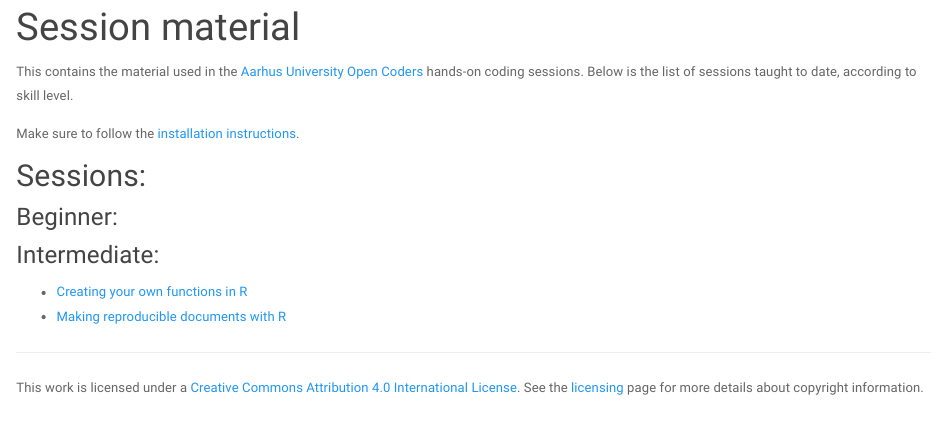
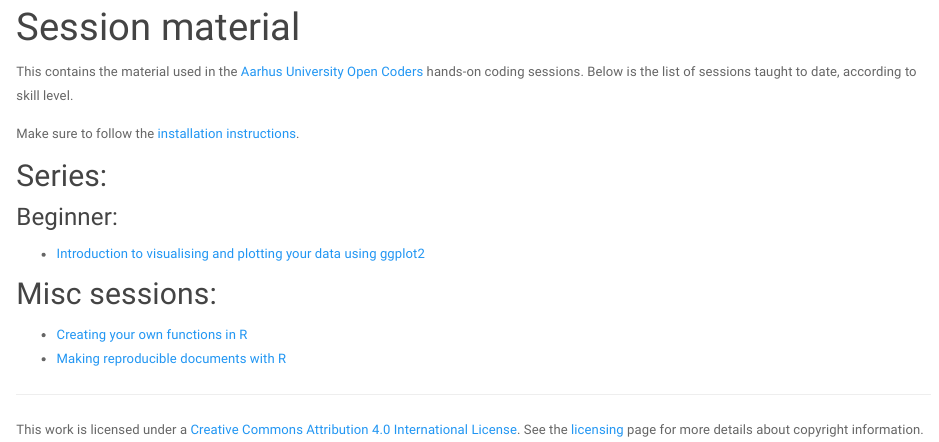
Before and after one commit to au-cru/content, an R Markdown document (index.Rmd): the page in a window 1100 px wide, from 90 px down. Rendered offline with R 4.5, knitr and Pandoc, with nearby package versions.

Commit message:
add Series section to index

```diff
--- a/index.Rmd
+++ b/index.Rmd
@@ -11,11 +11,13 @@ to skill level.
 
 Make sure to follow the [installation instructions](installation.html).
 
-## Sessions:
+## Series:
 
 ### Beginner:
 
-### Intermediate:
+- [Introduction to visualising and plotting your data using ggplot2](intro-ggplot2.html)
+
+## Misc sessions:
 
 - [Creating your own functions in R](functions.html)
 - [Making reproducible documents with R](rmarkdown.html)
```
